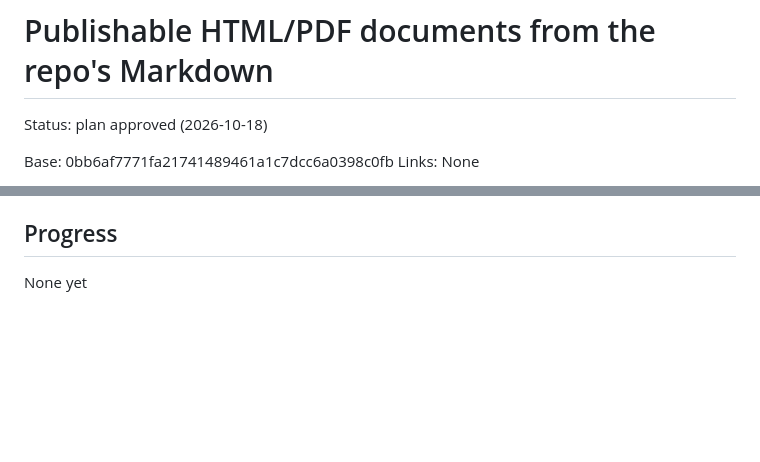
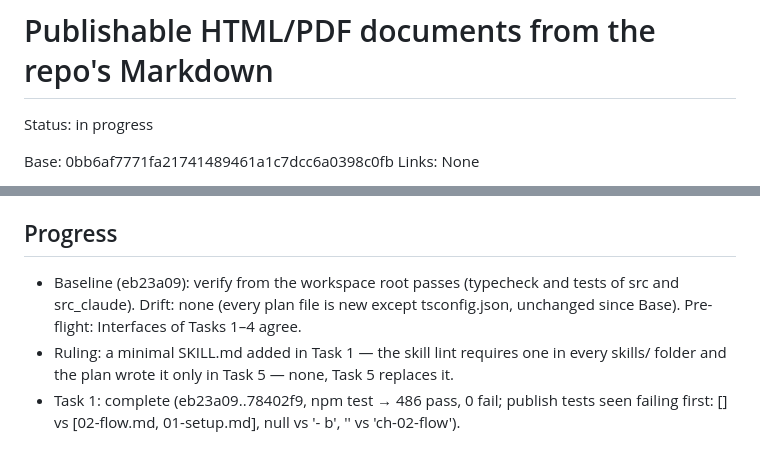
Before and after one commit to rkaliev/eng-kit, a Markdown page: docs/tasks/2026-10-18-publishing-documents.md, 2 parts joined by grey strips. GitHub-like rendering; blank space fills up the shorter version.

Commit message:
docs(tasks): task 1 progress

```diff
--- a/docs/tasks/2026-10-18-publishing-documents.md
+++ b/docs/tasks/2026-10-18-publishing-documents.md
@@ -1,6 +1,6 @@
 # Publishable HTML/PDF documents from the repo's Markdown
 
-Status: plan approved (2026-10-18)
+Status: in progress
 <!-- draft → design approved (YYYY-MM-DD) → plan approved (YYYY-MM-DD) → in progress. Lives only on its work branch at docs/tasks/YYYY-MM-DD-<slug>.md: when the work is finished, what lasts moves to docs/ and this file is deleted. -->
 Base: 0bb6af7771fa21741489461a1c7dcc6a0398c0fb
 Links: None
@@ -196,4 +196,6 @@ None: a new skill; nothing installed into projects changes until the user update
 
 ## Progress
 
-None yet
+- Baseline (eb23a09): verify from the workspace root passes (typecheck and tests of src and src_claude). Drift: none (every plan file is new except tsconfig.json, unchanged since Base). Pre-flight: Interfaces of Tasks 1–4 agree.
+- Ruling: a minimal SKILL.md added in Task 1 — the skill lint requires one in every skills/ folder and the plan wrote it only in Task 5 — none, Task 5 replaces it.
+- Task 1: complete (eb23a09..78402f9, npm test → 486 pass, 0 fail; publish tests seen failing first: [] vs [02-flow.md, 01-setup.md], null vs '- b', '' vs 'ch-02-flow').
```
Also changed, not shown: other parts of docs/tasks/2026-10-18-publishing-documents.md (+6 -6 lines).
